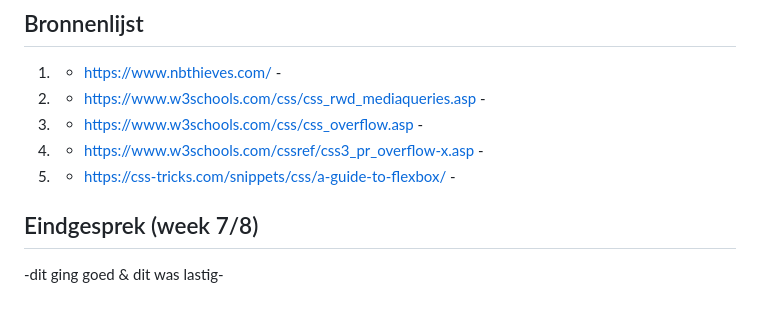
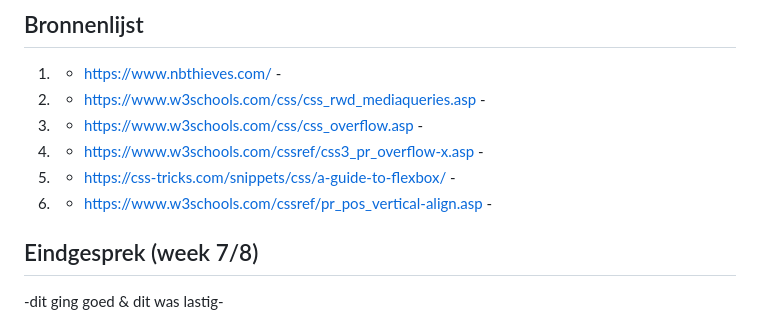
Before and after one commit to lottekoblens/blokweb, a Markdown page: readme.md, the part around the change. Drawn GitHub-style.

```diff
--- a/readme.md
+++ b/readme.md
@@ -11,6 +11,7 @@ Markdown cheat cheet: [Hulp bij het schrijven van Markdown](https://github.com/a
 3. - https://www.w3schools.com/css/css_overflow.asp -
 4. - https://www.w3schools.com/cssref/css3_pr_overflow-x.asp -
 5. - https://css-tricks.com/snippets/css/a-guide-to-flexbox/ -
+6. - https://www.w3schools.com/cssref/pr_pos_vertical-align.asp -
 
 
 
```
Also changed, not shown: images/slider2-groot.jpg (added), images/slider3-groot.jpg (added), 6 other files.
